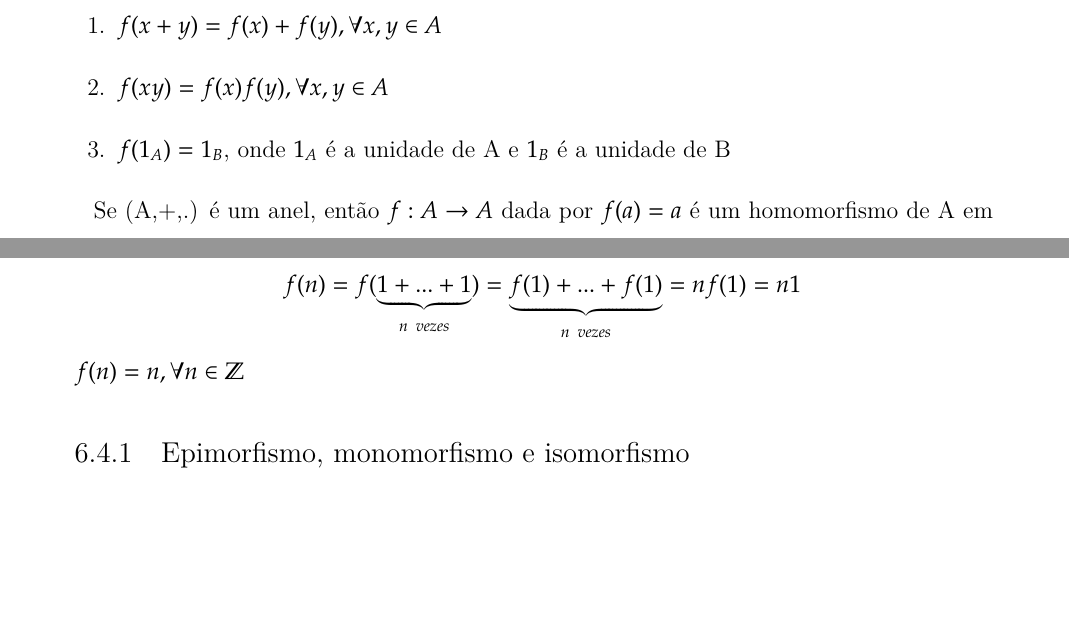
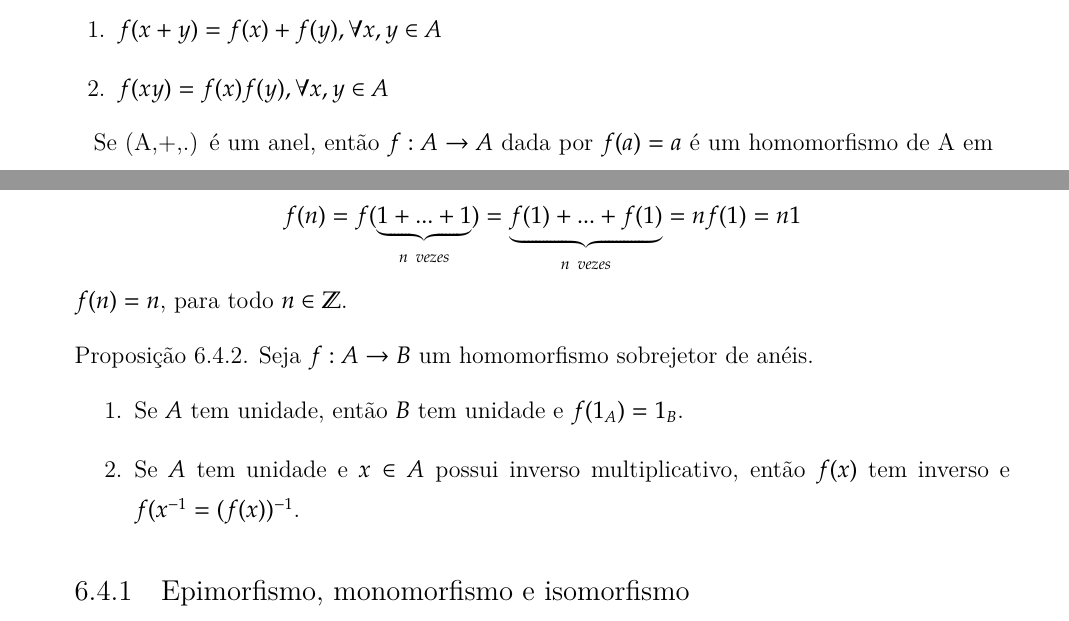
Before and after one commit to jfreitasunb/Algebra-1, a LaTeX book (Algebra_1.tex, which reads aneis.tex): two parts of pages 61 and 62 of 79, joined at a grey line, cut so that both start at the same text, the shorter picture padded with empty space. Compiled offline with XeLaTeX.

Commit message:
Propriedade de homomorfismo sobrejetor levar unidade em unidade.

```diff
--- a/aneis.tex
+++ b/aneis.tex
@@ -255,7 +255,7 @@ $g(1)=\bar{1}$
 \begin{enumerate}
 \item $f(x+y)=f(x)+f(y),\forall x,y\in A$
 \item $f(xy)=f(x)f(y),\forall x,y\in A$
-\item $f(1_{A})=1_{B}$, onde $1_{A}$ {\'e} a unidade de A e $1_{B}$ {\'e} a unidade de B
+% \item $f(1_{A})=1_{B}$, onde $1_{A}$ {\'e} a unidade de A e $1_{B}$ {\'e} a unidade de B
 \end{enumerate}
 \end{definicao}
 
@@ -292,7 +292,15 @@ $f(-a)=-f(a)$.\#
 \end{enumerate}
 
 Seja $f:\mathbb{Z}\rightarrow\mathbb{Z}$ um homomorfismo. Dado $n\in\mathbb{Z},n\geq 0$. Temos da{\'\i}, \[f(n)=f(\underbrace{1+...+1}_{n\ vezes})=\underbrace{f(1)+...+f(1)}_{n\ vezes}=nf(1)=n1\]
-$f(n)=n,\forall n\in\mathbb{Z}$
+$f(n)=n$, para todo $n \in \mathbb{Z}$.
+
+\begin{proposicao}
+	Seja $f : A \to B$ um homomorfismo sobrejetor de anéis.
+	\begin{enumerate}
+		\item Se $A$ tem unidade, então $B$ tem unidade e $f(1_A) = 1_B$.
+		\item Se $A$ tem unidade e $x \in A$ possui inverso multiplicativo, então $f(x)$ tem inverso e $f(x^{-1} = (f(x))^{-1}$.
+	\end{enumerate}
+\end{proposicao}
 
 \subsection{Epimorfismo, monomorfismo e isomorfismo}
 \begin{definicao}[Epimorfismo, monomorfismo e isomorfismo] Seja $f:A\rightarrow B$ um homomorfismo, onde $A$ e $B$ s{\~a}o an{\'e}is. Dizemos que
```
Also changed, not shown: Algebra_1.pdf, 6 other files.
